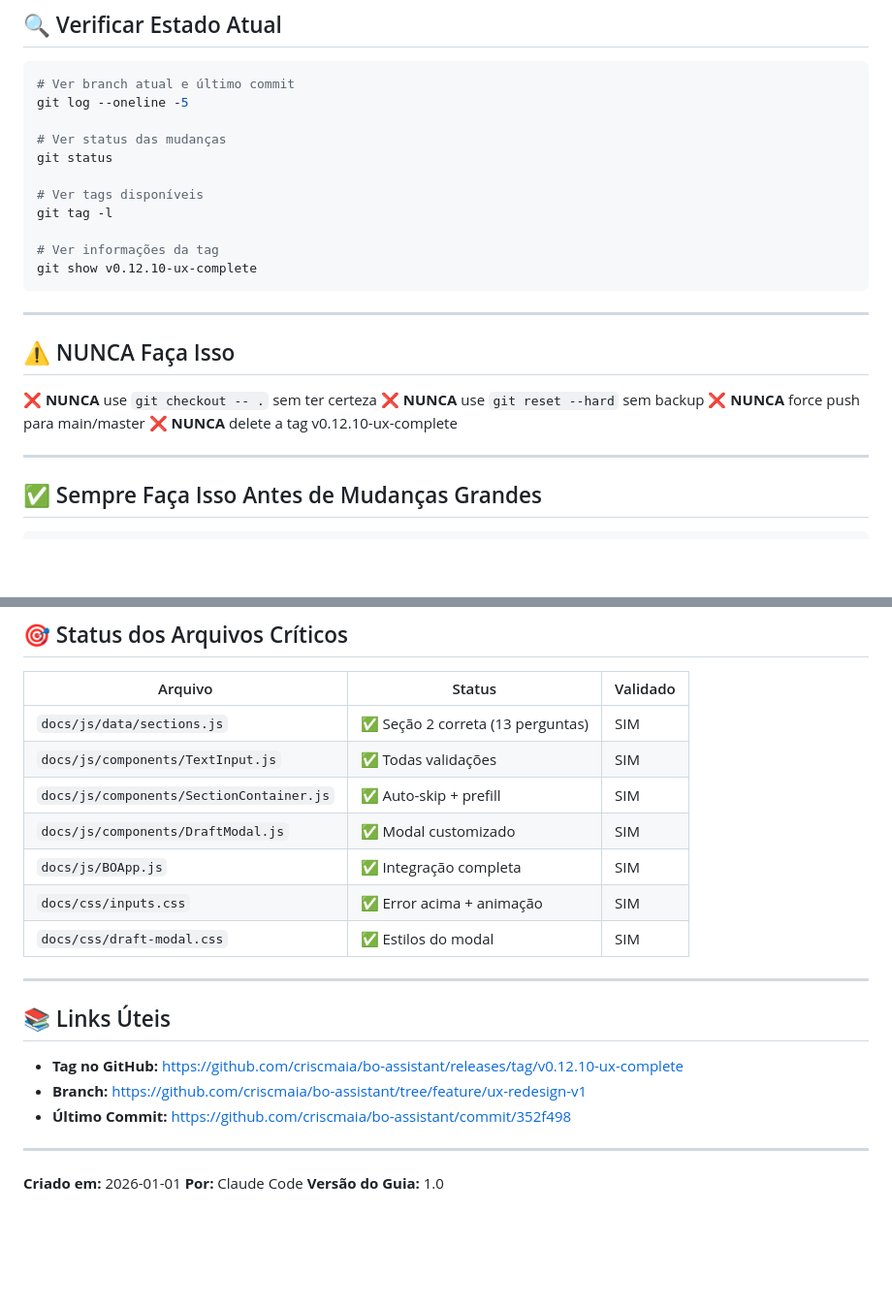
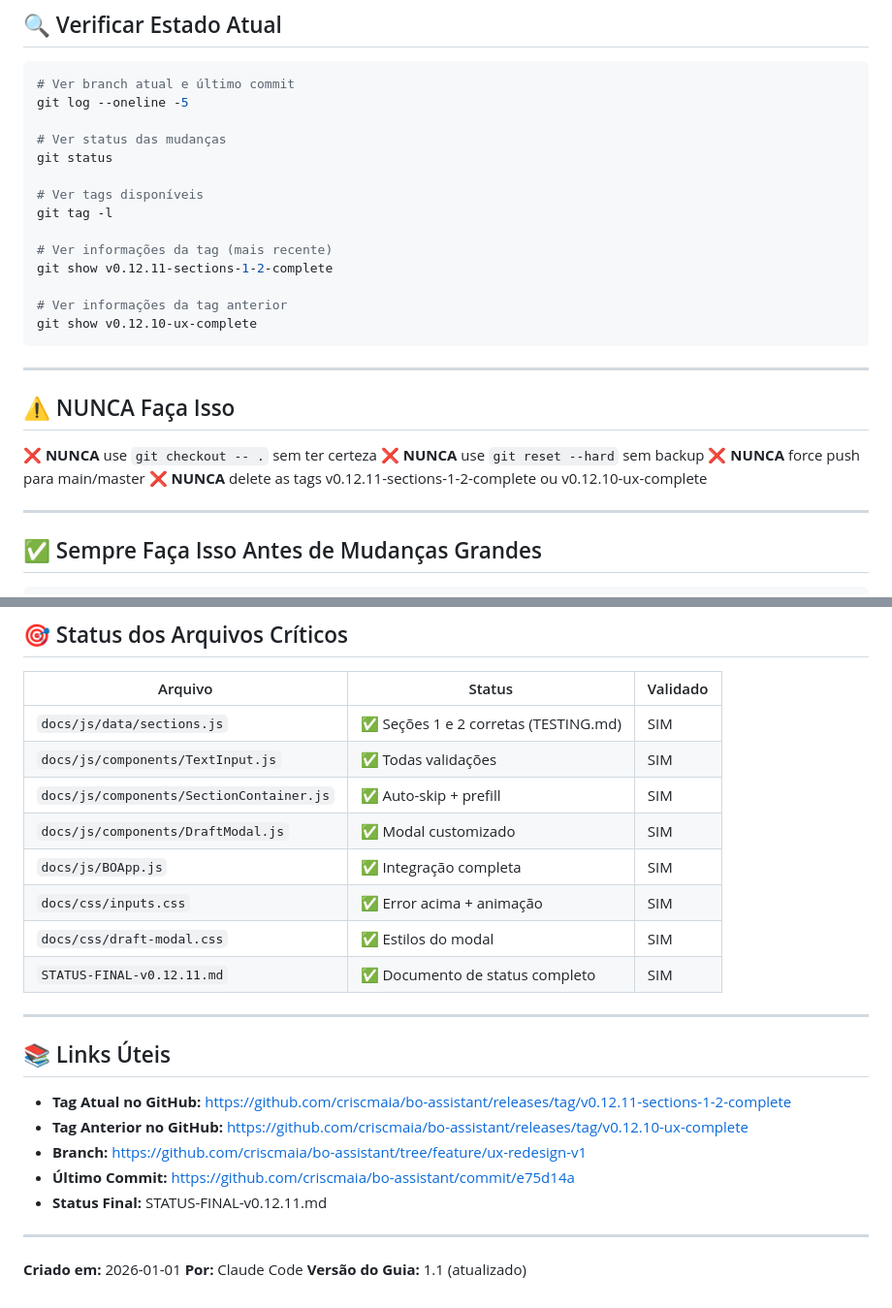
Before and after one commit to criscmaia/bo-assistant, a Markdown page: RECOVERY.md, 2 parts joined by grey strips. Shown at 97% size. GitHub-like rendering; blank space fills up the shorter version.

````diff
--- a/RECOVERY.md
+++ b/RECOVERY.md
@@ -98,7 +113,10 @@ git status
 # Ver tags disponíveis
 git tag -l
 
-# Ver informações da tag
+# Ver informações da tag (mais recente)
+git show v0.12.11-sections-1-2-complete
+
+# Ver informações da tag anterior
 git show v0.12.10-ux-complete
 ```
 
@@ -109,7 +127,7 @@ git show v0.12.10-ux-complete
 ❌ **NUNCA** use `git checkout -- .` sem ter certeza
 ❌ **NUNCA** use `git reset --hard` sem backup
 ❌ **NUNCA** force push para main/master
-❌ **NUNCA** delete a tag v0.12.10-ux-complete
+❌ **NUNCA** delete as tags v0.12.11-sections-1-2-complete ou v0.12.10-ux-complete
 
 ---
 
@@ -158,24 +176,27 @@ git checkout <hash-do-reflog>
 
 | Arquivo | Status | Validado |
 |---------|--------|----------|
-| `docs/js/data/sections.js` | ✅ Seção 2 correta (13 perguntas) | SIM |
+| `docs/js/data/sections.js` | ✅ Seções 1 e 2 corretas (TESTING.md) | SIM |
 | `docs/js/components/TextInput.js` | ✅ Todas validações | SIM |
 | `docs/js/components/SectionContainer.js` | ✅ Auto-skip + prefill | SIM |
 | `docs/js/components/DraftModal.js` | ✅ Modal customizado | SIM |
 | `docs/js/BOApp.js` | ✅ Integração completa | SIM |
 | `docs/css/inputs.css` | ✅ Error acima + animação | SIM |
 | `docs/css/draft-modal.css` | ✅ Estilos do modal | SIM |
+| `STATUS-FINAL-v0.12.11.md` | ✅ Documento de status completo | SIM |
 
 ---
 
 ## 📚 Links Úteis
 
-- **Tag no GitHub:** https://github.com/criscmaia/bo-assistant/releases/tag/v0.12.10-ux-complete
+- **Tag Atual no GitHub:** https://github.com/criscmaia/bo-assistant/releases/tag/v0.12.11-sections-1-2-complete
+- **Tag Anterior no GitHub:** https://github.com/criscmaia/bo-assistant/releases/tag/v0.12.10-ux-complete
 - **Branch:** https://github.com/criscmaia/bo-assistant/tree/feature/ux-redesign-v1
-- **Último Commit:** https://github.com/criscmaia/bo-assistant/commit/352f498
+- **Último Commit:** https://github.com/criscmaia/bo-assistant/commit/e75d14a
+- **Status Final:** STATUS-FINAL-v0.12.11.md
 
 ---
 
 **Criado em:** 2026-01-01
 **Por:** Claude Code
-**Versão do Guia:** 1.0
+**Versão do Guia:** 1.1 (atualizado)
````
Also changed, not shown: other parts of RECOVERY.md (+24 -9 lines).
